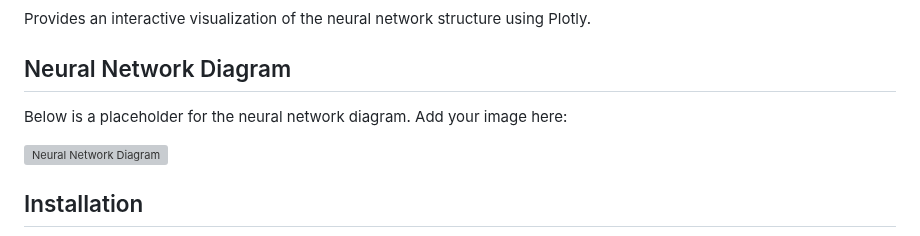
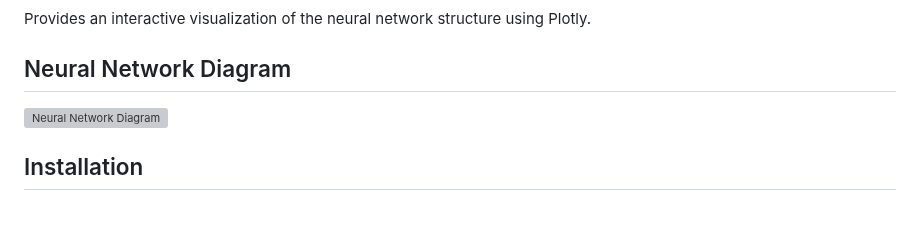
Before and after one commit to Abhinavexists/NeuNet, a Markdown page: readme.md, the part around the change. Drawn GitHub-style; blank space fills up the shorter version; grey boxes are pictures that could not be loaded.

```diff
--- a/readme.md
+++ b/readme.md
@@ -69,8 +69,6 @@ Manages configurations and parameters of the neural network stored in `network_d
 Provides an interactive visualization of the neural network structure using Plotly.
 
 ## Neural Network Diagram
-Below is a placeholder for the neural network diagram. Add your image here:
-
 ![Neural Network Diagram](images/Neural_Network.png)
 
 ## Installation
```
